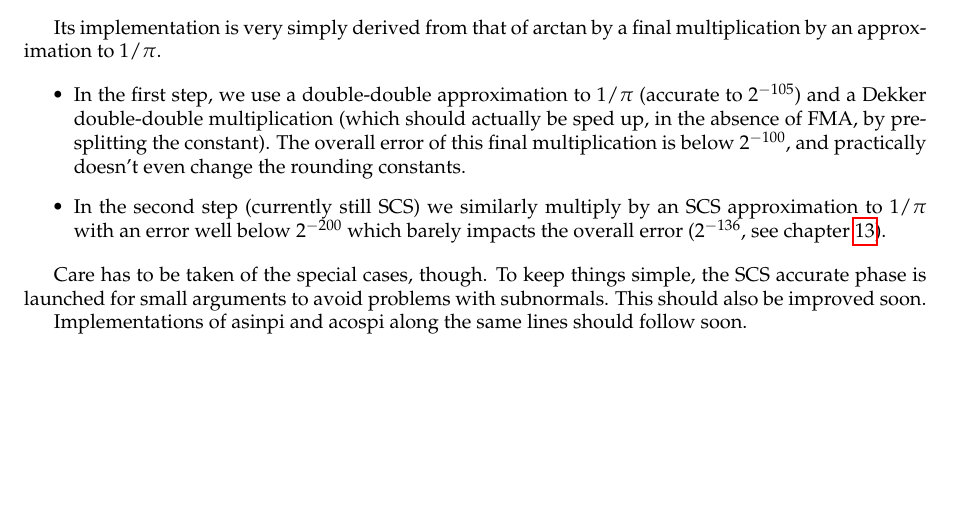
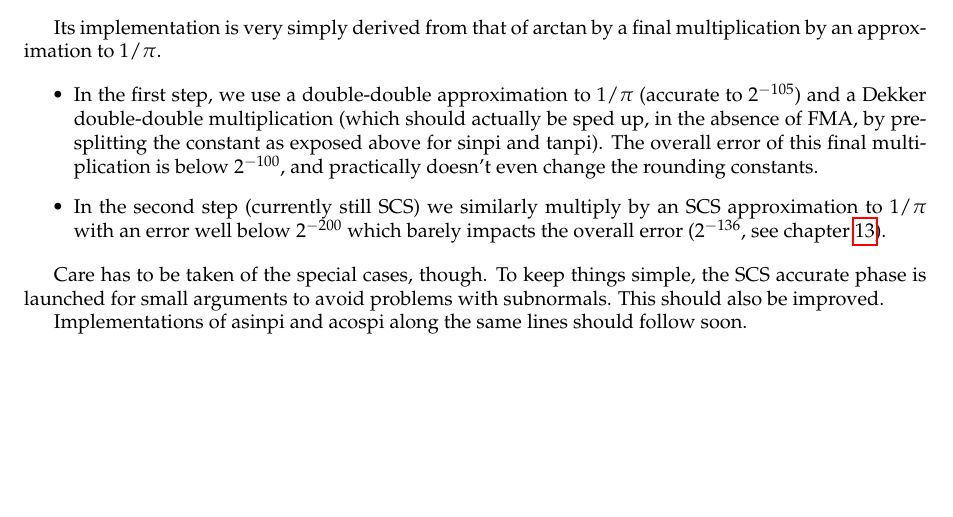
Before and after one commit to taschini/crlibm, a LaTeX thesis (docs/latex/crlibm.tex, which reads docs/latex/trigpi.tex): part of page 120 of 156, cut so that both start at the same text. Compiled offline with pdfLaTeX.

Commit message:
Nearing release

```diff
--- a/docs/latex/trigpi.tex
+++ b/docs/latex/trigpi.tex
@@ -251,9 +251,10 @@ final multiplication by an approximation to $1/\pi$.
 \item In the first step, we use a double-double approximation to
   $1/\pi$ (accurate to $2^{-105}$) and a Dekker double-double
   multiplication (which should actually be sped up, in the absence of
-  FMA, by pre-splitting the constant).  The overall error of this
-  final multiplication is below $2^{-100}$, and practically doesn't
-  even change the rounding constants.
+  FMA, by pre-splitting the constant as exposed above for $\sinpi$ and
+  $\tanpi$).  The overall error of this final multiplication is below
+  $2^{-100}$, and practically doesn't even change the rounding
+  constants.
 
 \item In the second step (currently still SCS) we similarly multiply
   by an SCS approximation to $1/\pi$ with an  error well below $2^{-200}$
@@ -263,7 +264,7 @@ final multiplication by an approximation to $1/\pi$.
 
 Care has to be taken of the special cases, though. To keep things
 simple, the SCS accurate phase is launched for small arguments to
-avoid problems with subnormals. This should also be improved soon.
+avoid problems with subnormals. This should also be improved.
 
 Implementations of $\asinpi$ and $\acospi$ along the same lines should
 follow soon.
```
Also changed, not shown: 2 other files.
